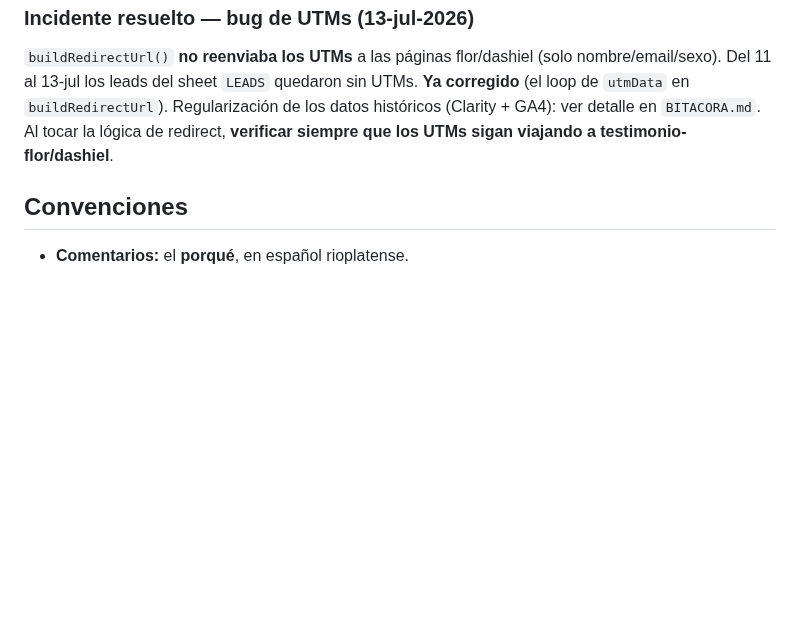
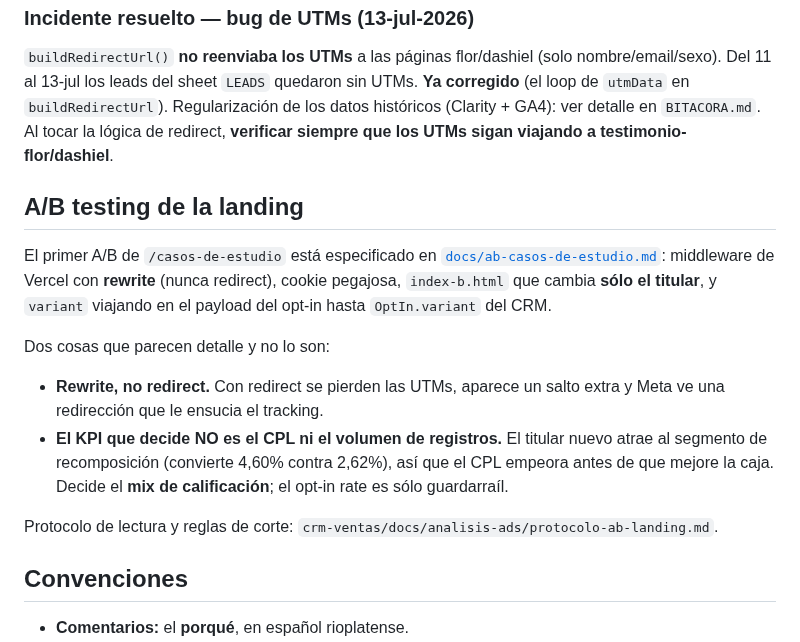
Before and after one commit to gcessar/tr4iner-funnels, a Markdown page: AGENTS.md, the part around the change. Rendered like a GitHub page; blank space fills up the shorter version.

```diff
--- a/AGENTS.md
+++ b/AGENTS.md
@@ -93,6 +93,23 @@ La Biblioteca es la referencia visual del proyecto. Todas las páginas canónica
 ### Incidente resuelto — bug de UTMs (13-jul-2026)
 `buildRedirectUrl()` **no reenviaba los UTMs** a las páginas flor/dashiel (solo nombre/email/sexo). Del 11 al 13-jul los leads del sheet `LEADS` quedaron sin UTMs. **Ya corregido** (el loop de `utmData` en `buildRedirectUrl`). Regularización de los datos históricos (Clarity + GA4): ver detalle en `BITACORA.md`. Al tocar la lógica de redirect, **verificar siempre que los UTMs sigan viajando a testimonio-flor/dashiel**.
 
+## A/B testing de la landing
+
+El primer A/B de `/casos-de-estudio` está especificado en
+[`docs/ab-casos-de-estudio.md`](docs/ab-casos-de-estudio.md): middleware de Vercel con
+**rewrite** (nunca redirect), cookie pegajosa, `index-b.html` que cambia **sólo el titular**,
+y `variant` viajando en el payload del opt-in hasta `OptIn.variant` del CRM.
+
+Dos cosas que parecen detalle y no lo son:
+
+- **Rewrite, no redirect.** Con redirect se pierden las UTMs, aparece un salto extra y Meta
+  ve una redirección que le ensucia el tracking.
+- **El KPI que decide NO es el CPL ni el volumen de registros.** El titular nuevo atrae al
+  segmento de recomposición (convierte 4,60% contra 2,62%), así que el CPL empeora antes de
+  que mejore la caja. Decide el **mix de calificación**; el opt-in rate es sólo guardarraíl.
+
+Protocolo de lectura y reglas de corte: `crm-ventas/docs/analisis-ads/protocolo-ab-landing.md`.
+
 ## Convenciones
 
 - **Comentarios:** el **porqué**, en español rioplatense.
```
Also changed, not shown: docs/ab-casos-de-estudio.md (added, +161 -0 lines).
